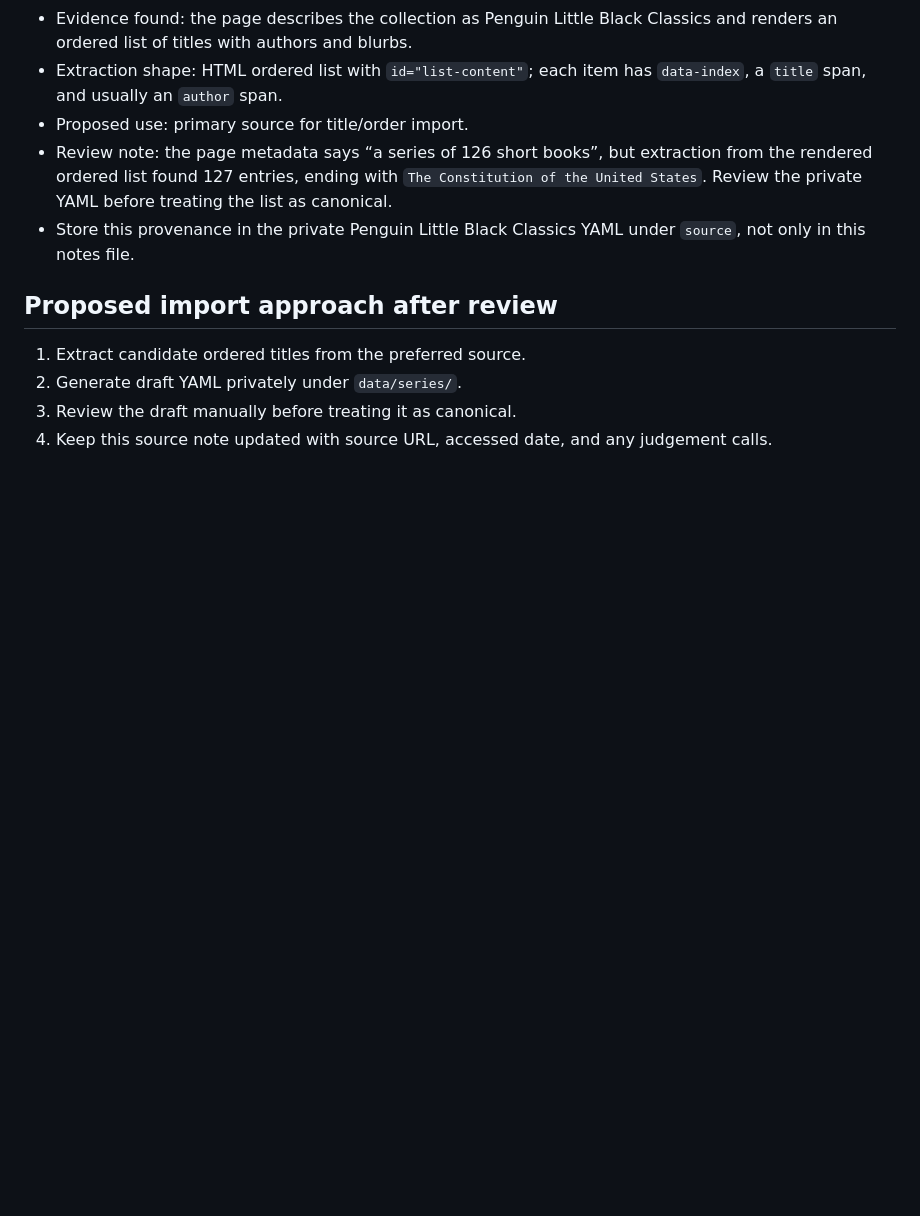
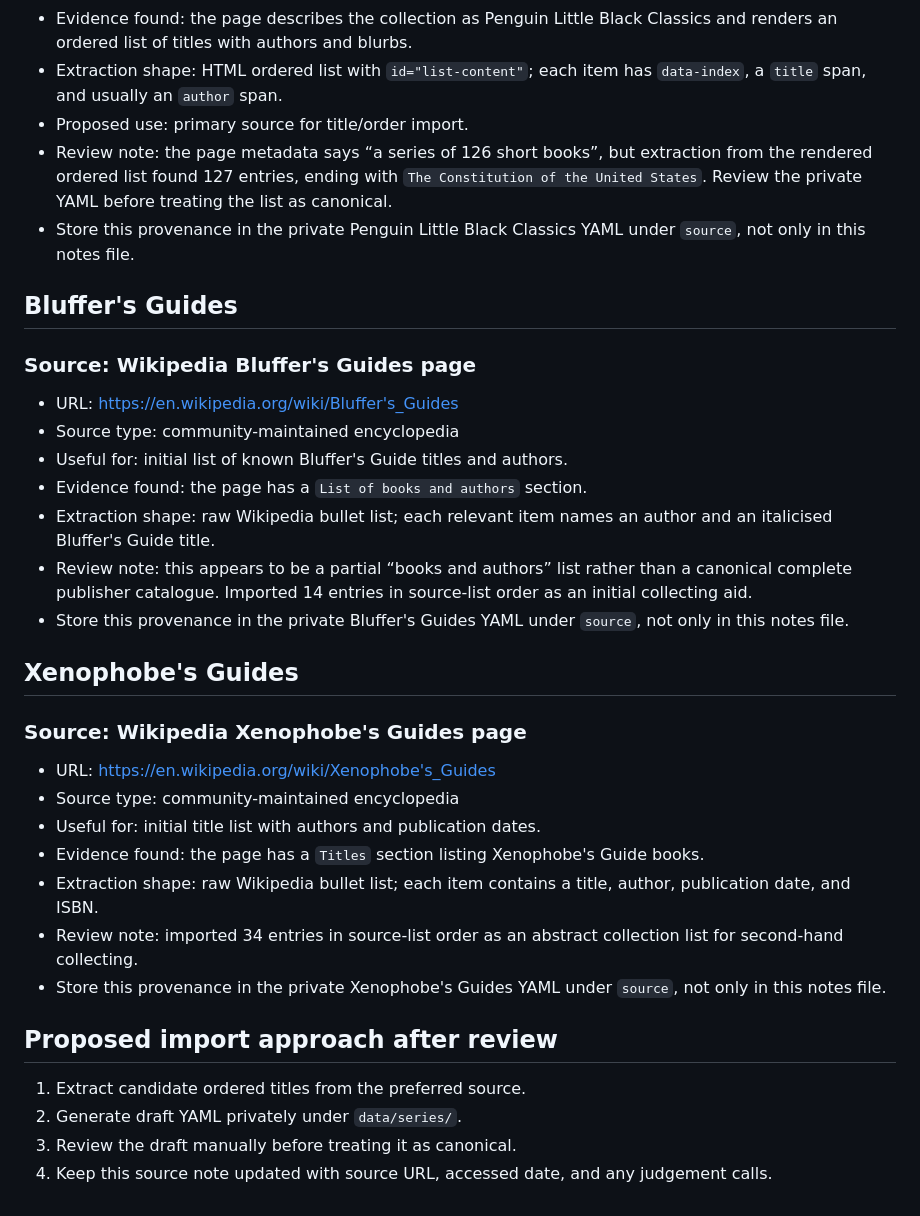
Before and after one commit to Singletoned/shelfpath, a Markdown page: docs/SERIES_SOURCES.md, the part around the change. GitHub-like rendering; blank space fills up the shorter version.

Commit message:
Document guide series sources

```diff
--- a/docs/SERIES_SOURCES.md
+++ b/docs/SERIES_SOURCES.md
@@ -84,6 +84,30 @@ Accessed: 2026-06-23
 - Review note: the page metadata says “a series of 126 short books”, but extraction from the rendered ordered list found 127 entries, ending with `The Constitution of the United States`. Review the private YAML before treating the list as canonical.
 - Store this provenance in the private Penguin Little Black Classics YAML under `source`, not only in this notes file.
 
+## Bluffer's Guides
+
+### Source: Wikipedia Bluffer's Guides page
+
+- URL: https://en.wikipedia.org/wiki/Bluffer's_Guides
+- Source type: community-maintained encyclopedia
+- Useful for: initial list of known Bluffer's Guide titles and authors.
+- Evidence found: the page has a `List of books and authors` section.
+- Extraction shape: raw Wikipedia bullet list; each relevant item names an author and an italicised Bluffer's Guide title.
+- Review note: this appears to be a partial “books and authors” list rather than a canonical complete publisher catalogue. Imported 14 entries in source-list order as an initial collecting aid.
+- Store this provenance in the private Bluffer's Guides YAML under `source`, not only in this notes file.
+
+## Xenophobe's Guides
+
+### Source: Wikipedia Xenophobe's Guides page
+
+- URL: https://en.wikipedia.org/wiki/Xenophobe's_Guides
+- Source type: community-maintained encyclopedia
+- Useful for: initial title list with authors and publication dates.
+- Evidence found: the page has a `Titles` section listing Xenophobe's Guide books.
+- Extraction shape: raw Wikipedia bullet list; each item contains a title, author, publication date, and ISBN.
+- Review note: imported 34 entries in source-list order as an abstract collection list for second-hand collecting.
+- Store this provenance in the private Xenophobe's Guides YAML under `source`, not only in this notes file.
+
 ## Proposed import approach after review
 
 1. Extract candidate ordered titles from the preferred source.
```
